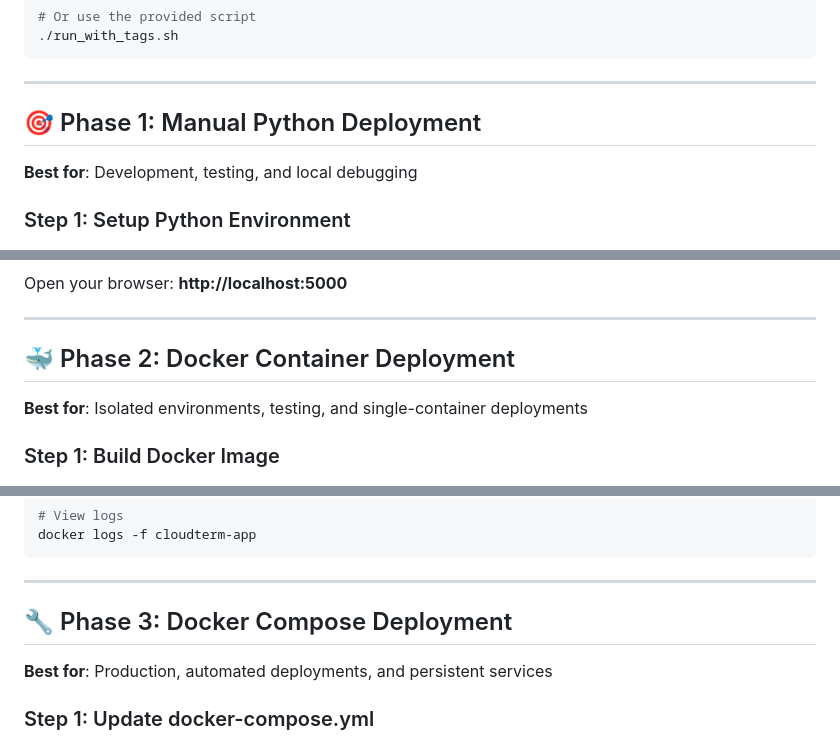
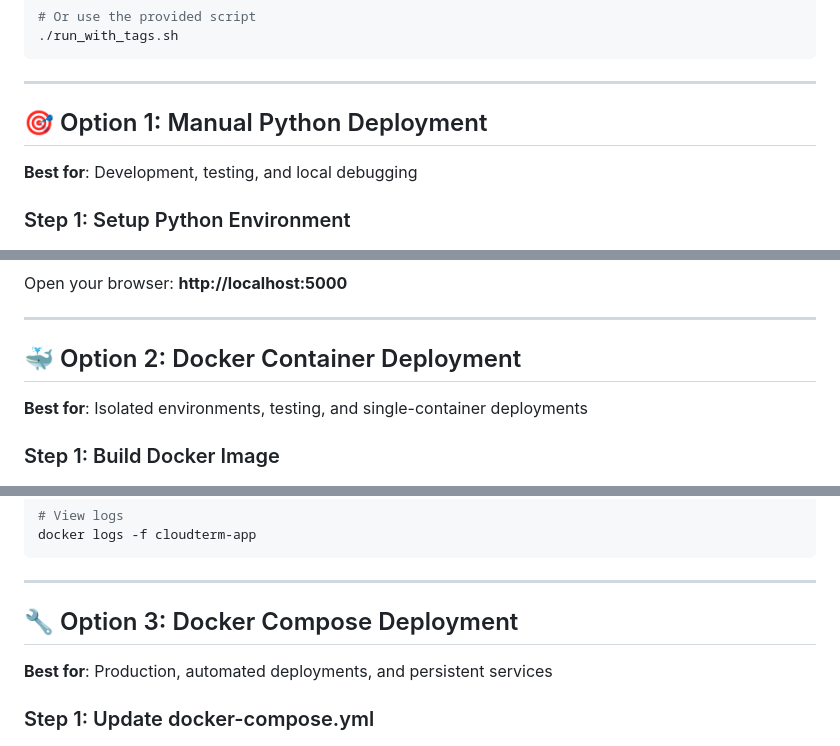
Before and after one commit to subbareddyalamur1/cloudterm, a Markdown page: README.md, 3 parts joined by grey strips. Rendered like a GitHub page.

````diff
--- a/README.md
+++ b/README.md
@@ -103,7 +103,7 @@ export TAG2="Environment"  # Branch level tag (e.g., Environment, Stage)
 
 ---
 
-## 🎯 Phase 1: Manual Python Deployment
+## 🎯 Option 1: Manual Python Deployment
 
 **Best for**: Development, testing, and local debugging
 
@@ -147,7 +147,7 @@ Open your browser: **http://localhost:5000**
 
 ---
 
-## 🐳 Phase 2: Docker Container Deployment
+## 🐳 Option 2: Docker Container Deployment
 
 **Best for**: Isolated environments, testing, and single-container deployments
 
@@ -197,7 +197,7 @@ docker logs -f cloudterm-app
 ```
 ---
 
-## 🔧 Phase 3: Docker Compose Deployment
+## 🔧 Option 3: Docker Compose Deployment
 
 **Best for**: Production, automated deployments, and persistent services
 
````
